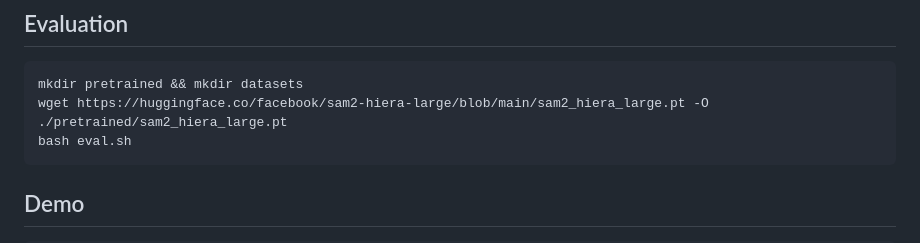
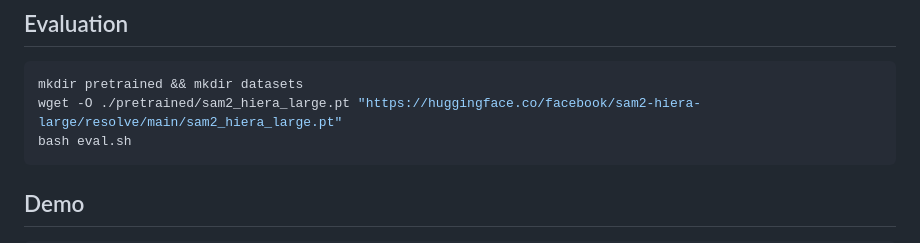
Before and after one commit to hustvl/LENS, a Markdown page: README.md, the part around the change. Rendered like a GitHub page.

Commit message:
fix: update HF URL

````diff
--- a/README.md
+++ b/README.md
@@ -71,7 +71,7 @@ Our trained weights will be released soon.
 ## Evaluation
 ```bash
 mkdir pretrained && mkdir datasets
-wget https://huggingface.co/facebook/sam2-hiera-large/blob/main/sam2_hiera_large.pt -O ./pretrained/sam2_hiera_large.pt
+wget -O ./pretrained/sam2_hiera_large.pt "https://huggingface.co/facebook/sam2-hiera-large/resolve/main/sam2_hiera_large.pt"
 bash eval.sh
 ```
 
````
